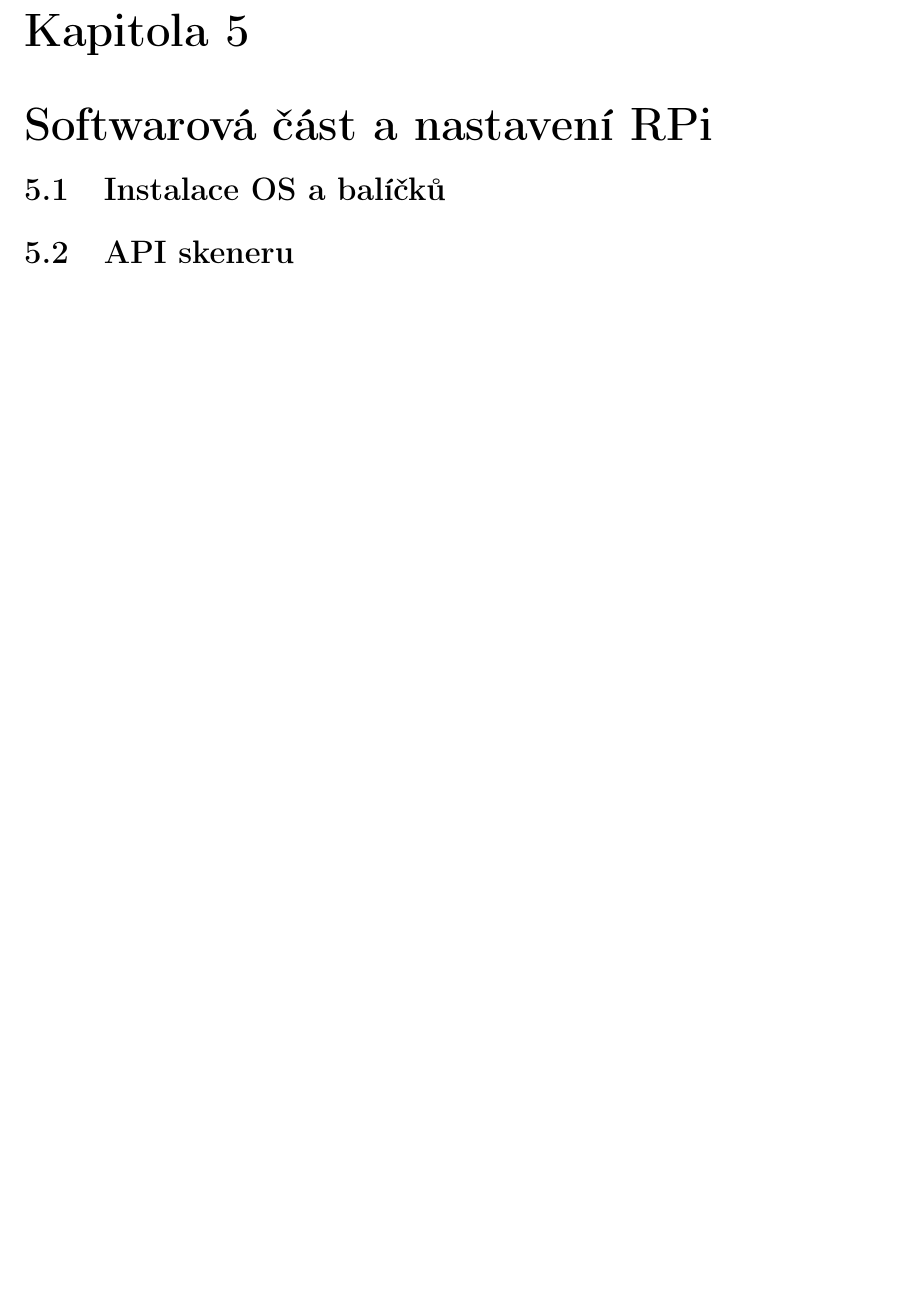
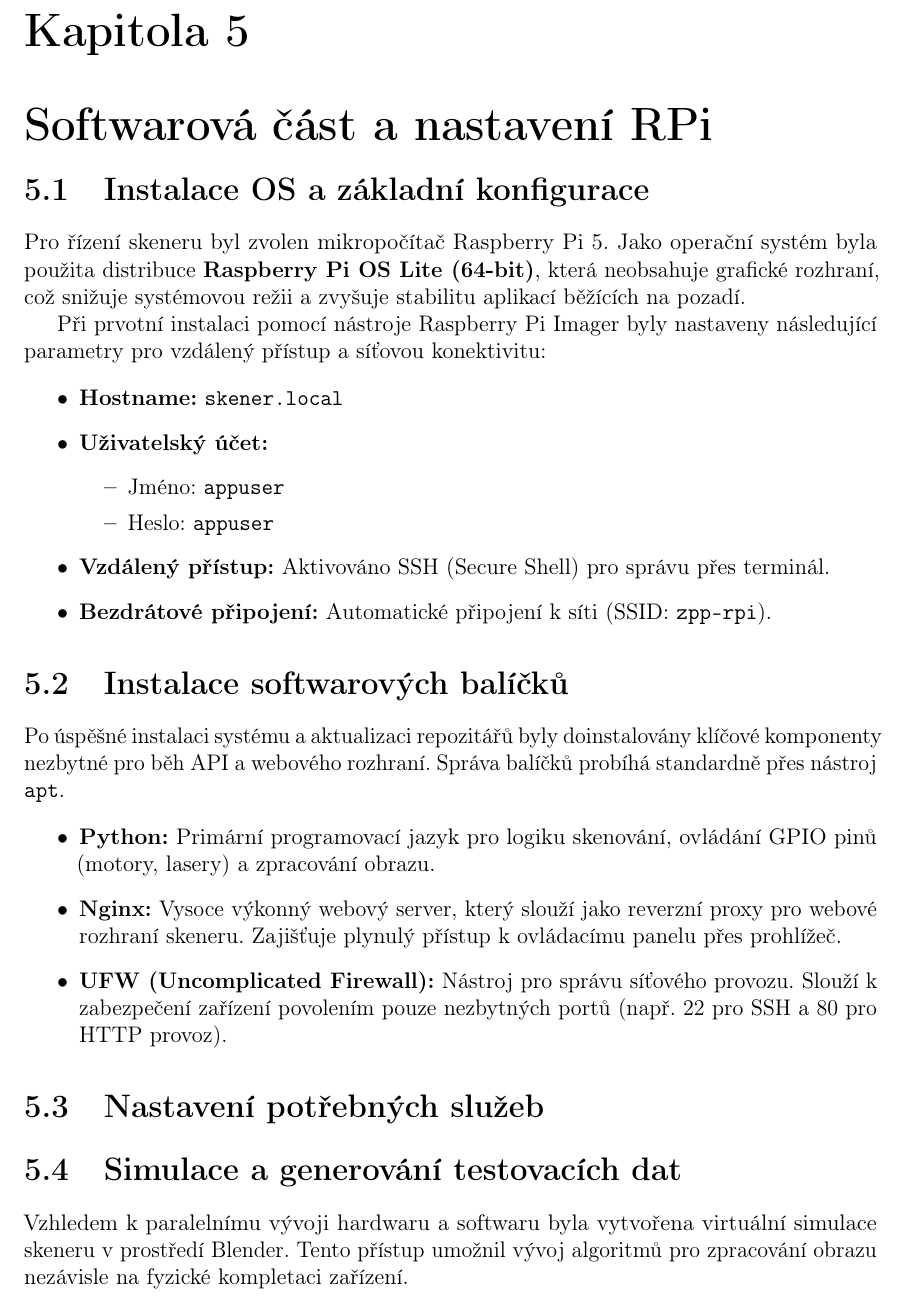
Before and after one commit to KoalaSus/Podklady, a LaTeX document (technicka_dokumentace.tex): part of page 10 of 12 before the commit and part of page 10 of 13 after it, cut so that both start at the same text, the shorter picture padded with empty space. Compiled offline with pdfLaTeX.

Commit message:
0.15 instalace OS a balicku, simulace testovacich dat Ref #2 #3

```diff
--- a/technicka_dokumentace.tex
+++ b/technicka_dokumentace.tex
@@ -246,4 +246,31 @@ Následující tabulky specifikují propojení jednotlivých prvků s~řídicí
 \textit{Poznámka: Pro správnou funkci logických signálů jsou všechny záporné póly (GND) z~Raspberry Pi, externího zdroje i~periferií vzájemně propojeny na společnou sběrnici nepájivého pole.}
 
 \chapter{Softwarová část a nastavení RPi}
-\section{Instalace OS a balíčků}
+
+\section{Instalace OS a základní konfigurace}
+Pro řízení skeneru byl zvolen mikropočítač Raspberry Pi 5. Jako operační systém byla použita distribuce \textbf{Raspberry Pi OS Lite (64-bit)}, která neobsahuje grafické rozhraní, což snižuje systémovou režii a zvyšuje stabilitu aplikací běžících na pozadí.
+
+Při prvotní instalaci pomocí nástroje Raspberry Pi Imager byly nastaveny následující parametry pro vzdálený přístup a síťovou konektivitu:
+
+\begin{itemize}
+    \item \textbf{Hostname:} \texttt{skener.local}
+    \item \textbf{Uživatelský účet:}
+    \begin{itemize}
+        \item Jméno: \texttt{appuser}
+        \item Heslo: \texttt{appuser}
+    \end{itemize}
+    \item \textbf{Vzdálený přístup:} Aktivováno SSH (Secure Shell) pro správu přes terminál.
+    \item \textbf{Bezdrátové připojení:} Automatické připojení k síti (SSID: \texttt{zpp-rpi}).
+\end{itemize}
+
+\section{Instalace softwarových balíčků}
+Po úspěšné instalaci systému a aktualizaci repozitářů byly doinstalovány klíčové \mbox{komponenty} nezbytné pro běh API a webového rozhraní. Správa balíčků probíhá standardně přes nástroj \texttt{apt}.
+
+\begin{itemize}
+    \item \textbf{Python:} Primární programovací jazyk pro logiku skenování, ovládání GPIO pinů (motory, lasery) a zpracování obrazu.
+    \item \textbf{Nginx:} Vysoce výkonný webový server, který slouží jako reverzní proxy pro webové rozhraní skeneru. Zajišťuje plynulý přístup k ovládacímu panelu přes prohlížeč.
+    \item \textbf{UFW (Uncomplicated Firewall):} Nástroj pro správu síťového provozu. Slouží k zabezpečení zařízení povolením pouze nezbytných portů (např. 22 pro SSH a 80 pro HTTP provoz).
+\end{itemize}
+\section{Nastavení potřebných služeb}
+\section{Simulace a generování testovacích dat}
+Vzhledem k paralelnímu vývoji hardwaru a softwaru byla vytvořena virtuální simulace skeneru v prostředí Blender. Tento přístup umožnil vývoj algoritmů pro zpracování obrazu nezávisle na fyzické kompletaci zařízení.
```
Also changed, not shown: img/blender_rendered.png (added), technicka_dokumentace.pdf, technicka_dokumentace.tex (16 more changed lines).
